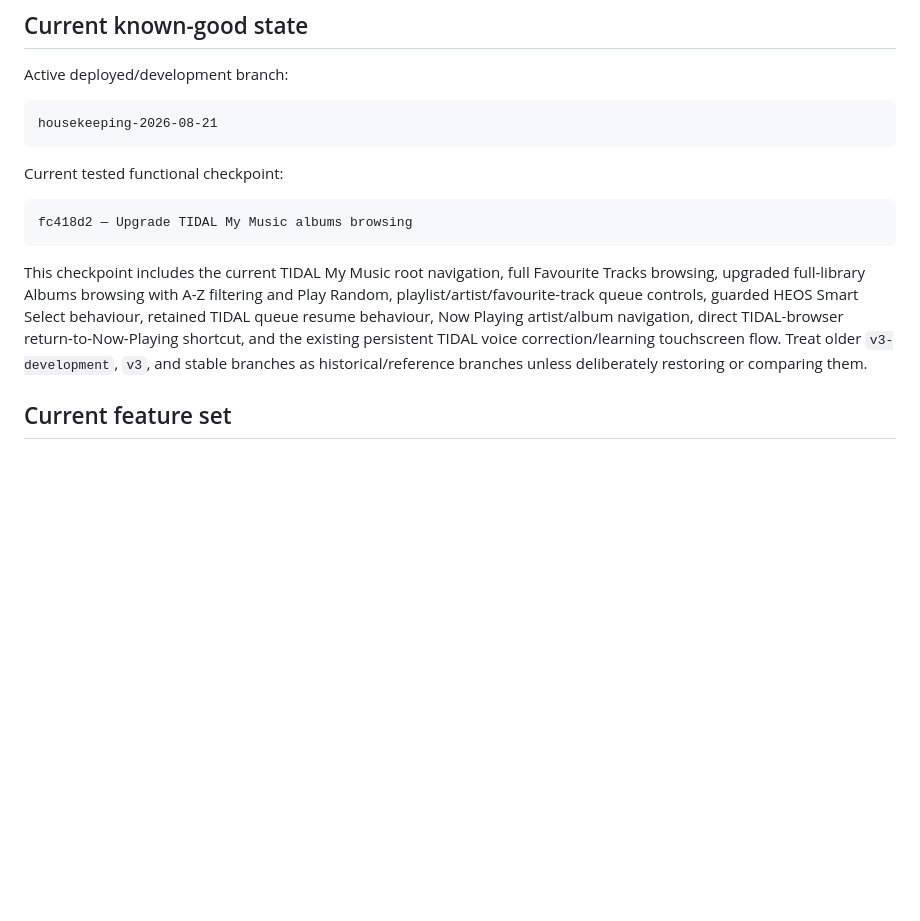
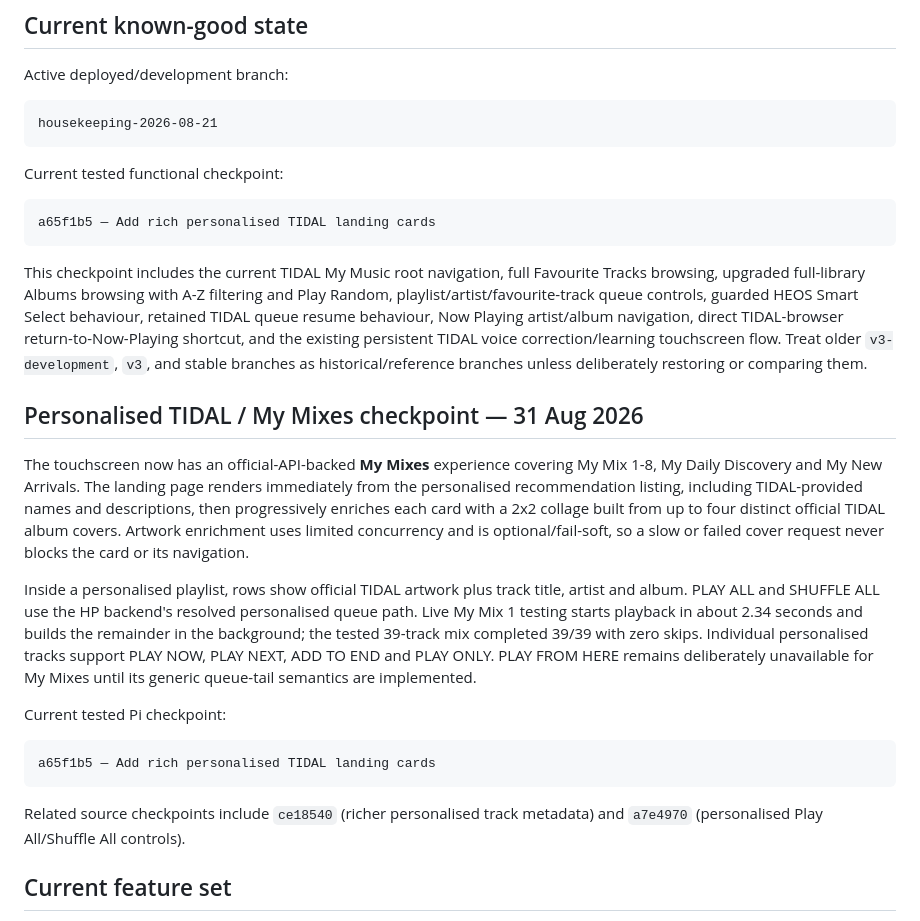
Before and after one commit to Gerry-Dollso/marantzPI, a Markdown page: README.md, the part around the change. Rendered like a GitHub page; blank space fills up the shorter version.

Commit message:
Document rich personalised TIDAL checkpoint

````diff
--- a/README.md
+++ b/README.md
@@ -13,10 +13,24 @@ housekeeping-2026-08-21
 Current tested functional checkpoint:
 
 ```text
-fc418d2 — Upgrade TIDAL My Music albums browsing
+a65f1b5 — Add rich personalised TIDAL landing cards
 ```
 
 This checkpoint includes the current TIDAL My Music root navigation, full Favourite Tracks browsing, upgraded full-library Albums browsing with A-Z filtering and Play Random, playlist/artist/favourite-track queue controls, guarded HEOS Smart Select behaviour, retained TIDAL queue resume behaviour, Now Playing artist/album navigation, direct TIDAL-browser return-to-Now-Playing shortcut, and the existing persistent TIDAL voice correction/learning touchscreen flow. Treat older `v3-development`, `v3`, and stable branches as historical/reference branches unless deliberately restoring or comparing them.
+
+## Personalised TIDAL / My Mixes checkpoint — 31 Aug 2026
+
+The touchscreen now has an official-API-backed **My Mixes** experience covering My Mix 1-8, My Daily Discovery and My New Arrivals. The landing page renders immediately from the personalised recommendation listing, including TIDAL-provided names and descriptions, then progressively enriches each card with a 2x2 collage built from up to four distinct official TIDAL album covers. Artwork enrichment uses limited concurrency and is optional/fail-soft, so a slow or failed cover request never blocks the card or its navigation.
+
+Inside a personalised playlist, rows show official TIDAL artwork plus track title, artist and album. PLAY ALL and SHUFFLE ALL use the HP backend's resolved personalised queue path. Live My Mix 1 testing starts playback in about 2.34 seconds and builds the remainder in the background; the tested 39-track mix completed 39/39 with zero skips. Individual personalised tracks support PLAY NOW, PLAY NEXT, ADD TO END and PLAY ONLY. PLAY FROM HERE remains deliberately unavailable for My Mixes until its generic queue-tail semantics are implemented.
+
+Current tested Pi checkpoint:
+
+```text
+a65f1b5 — Add rich personalised TIDAL landing cards
+```
+
+Related source checkpoints include `ce18540` (richer personalised track metadata) and `a7e4970` (personalised Play All/Shuffle All controls).
 
 ## Current feature set
 
````
Also changed, not shown: CHANGELOG.md (+24 -0 lines).
